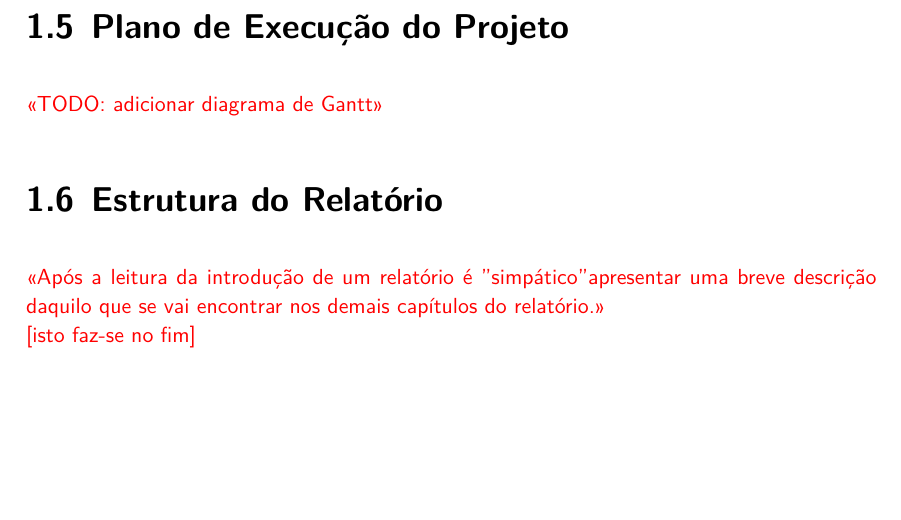
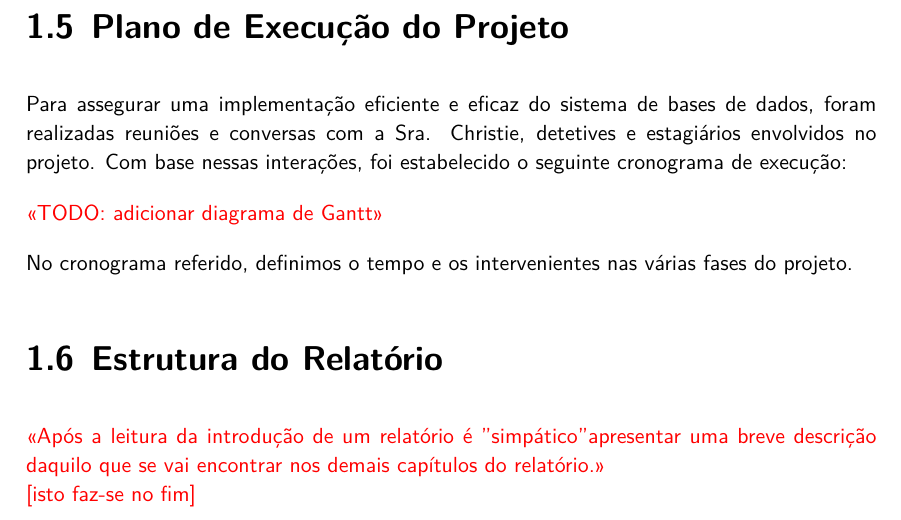
Before and after one commit to Afonso-santos/DataBase, a LaTeX document (relatorio/latex/main.tex): part of page 11 of 19, cut so that both start at the same text, the shorter picture padded with empty space. Compiled offline with XeLaTeX; a missing font is replaced by an installed copy or a similar font.

Commit message:
Added "Plano de Execução de Trabalho"

```diff
--- a/relatorio/latex/main.tex
+++ b/relatorio/latex/main.tex
@@ -291,9 +291,13 @@
             \end{itemize}
 
     \section{Plano de Execução do Projeto}
-        \textcolor{red}{
+        \par Para assegurar uma implementação eficiente e eficaz do sistema de bases de dados, foram realizadas reuniões e conversas com a Sra. Christie, detetives e estagiários envolvidos no projeto. Com base nessas interações, foi estabelecido o seguinte cronograma de execução:
+        \par
+         \textcolor{red}{
             <<TODO: adicionar diagrama de Gantt>>
         }
+        \par No cronograma referido, definimos o tempo e os intervenientes nas           várias fases do projeto.
+
     \section{Estrutura do Relatório}
         \textcolor{red}{
             <<Após a leitura da introdução de um relatório é "simpático" apresentar uma breve descrição daquilo que se vai encontrar nos demais capítulos do relatório.>>
```
